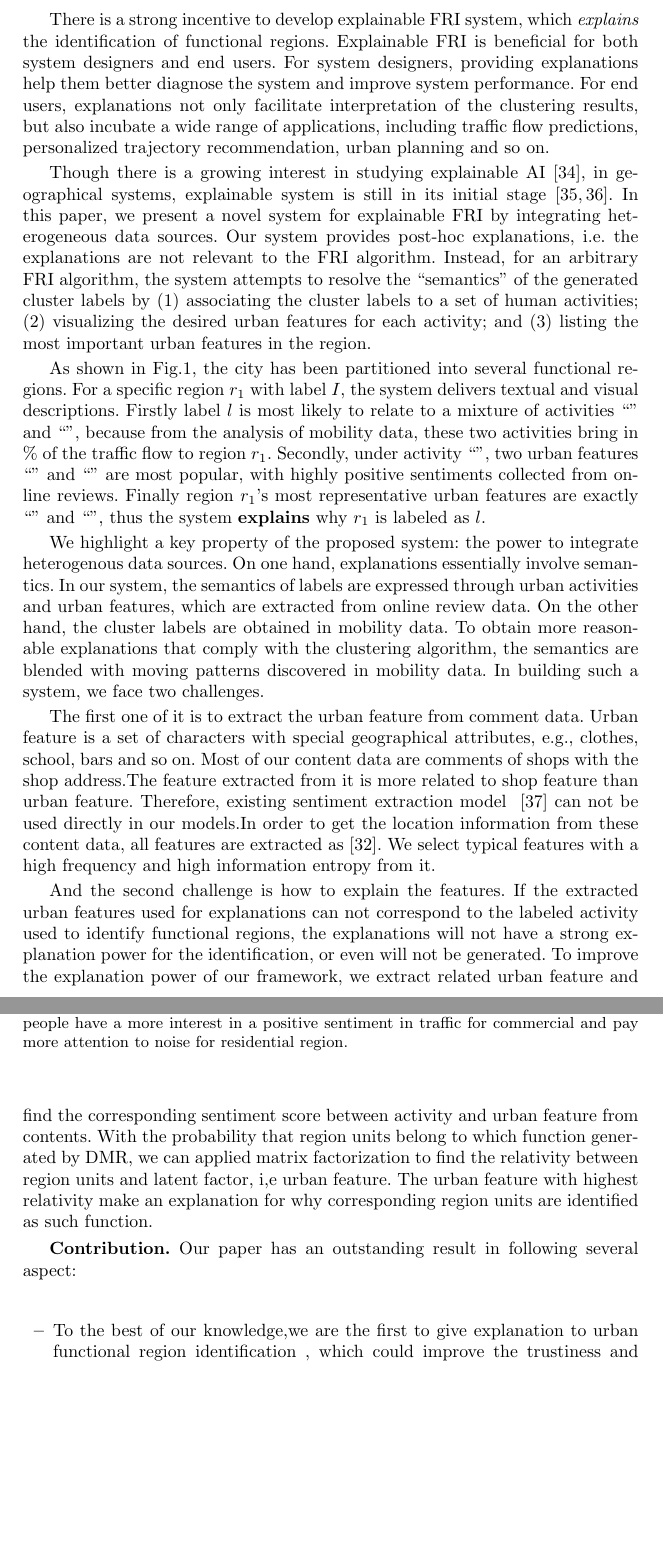
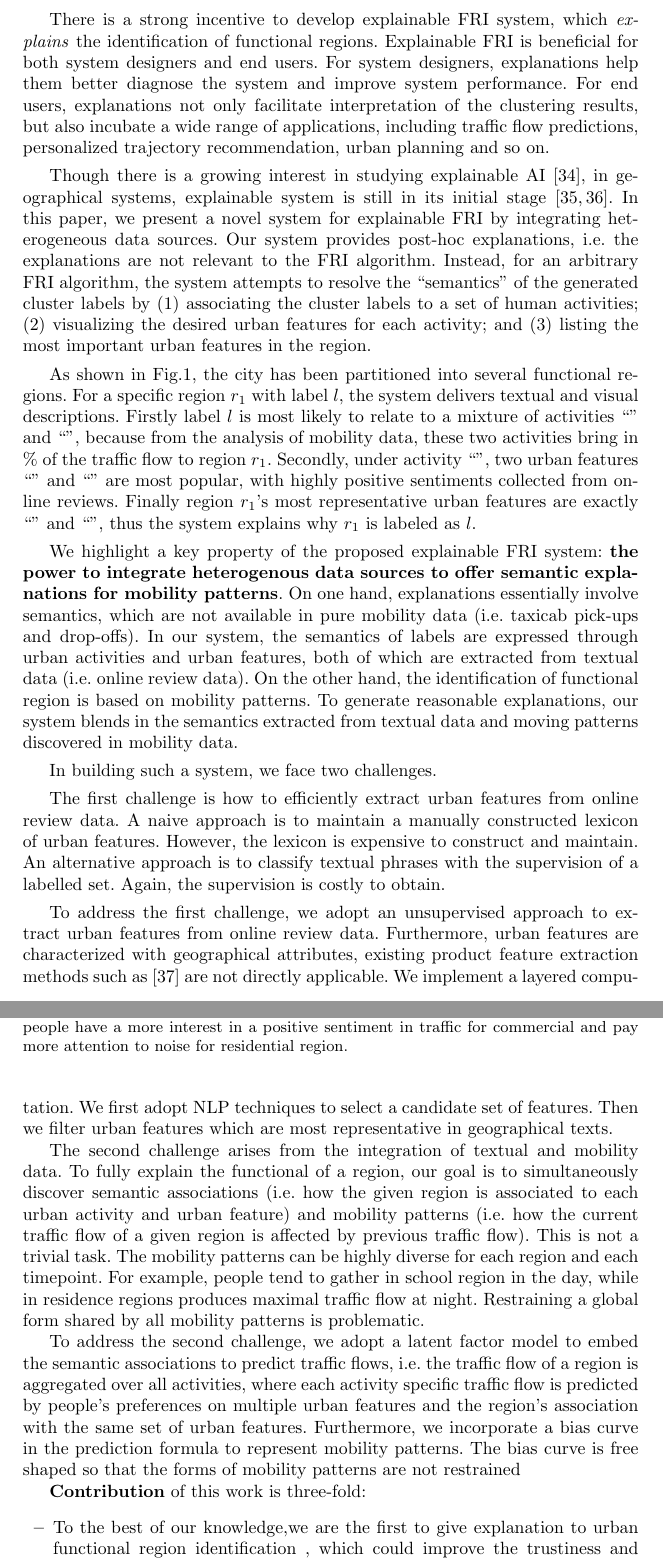
Before and after one commit to cheyennelin/Mobility, a LaTeX thesis (paper.tex): two parts of pages 2 and 3 of 14, joined at a grey line, cut so that both start at the same text, the shorter picture padded with empty space. Compiled offline with pdfLaTeX.

Commit message:
introduction

```diff
--- a/paper.tex
+++ b/paper.tex
@@ -49,7 +49,7 @@ The complex nature of these models is an obstacle for people to capture the ``se
 %motivation
 There is a strong incentive to develop explainable FRI system, which \emph{explains} the identification of functional regions.
 Explainable FRI is beneficial for both system designers and end users.
-For system designers, providing explanations help them better diagnose the system and improve system performance.
+For system designers, explanations help them better diagnose the system and improve system performance.
 For end users, explanations not only facilitate interpretation of the clustering results, but also incubate a wide range of applications, including traffic flow predictions, personalized trajectory recommendation, urban planning and so on.
 
 %goal
@@ -57,10 +57,12 @@ Though there is a growing interest in studying explainable AI~\cite{Preece2018Ex
 In this paper, we present a novel system for explainable FRI by integrating heterogeneous data sources. Our system provides post-hoc explanations, i.e. the explanations are not relevant to the FRI algorithm. Instead, for an arbitrary FRI algorithm, the system attempts to resolve the ``semantics" of the generated cluster labels by (1) associating the cluster labels to a set of human activities; (2) visualizing the desired urban features for each activity; and (3) listing the most important urban features in the region.
 
 %figure ??? real example or made-up example
-As shown in Fig.\ref{explanation-example}, the city has been partitioned into several functional regions. For a specific region $r_1$ with label $I$, the system delivers textual and visual descriptions. Firstly label $l$ is most likely to relate to a mixture of activities ``'' and ``'', because from the analysis of mobility data, these two activities bring in $\%$ of the traffic flow to region $r_1$. Secondly, under activity ``", two urban features ``'' and ``" are most popular, with highly positive sentiments collected from online reviews. Finally region $r_1$'s most representative urban features are exactly ``" and ``", thus the system \textbf{explains} why $r_1$ is labeled as $l$.
+As shown in Fig.\ref{explanation-example}, the city has been partitioned into several functional regions. For a specific region $r_1$ with label $l$, the system delivers textual and visual descriptions. Firstly label $l$ is most likely to relate to a mixture of activities ``'' and ``'', because from the analysis of mobility data, these two activities bring in $\%$ of the traffic flow to region $r_1$. Secondly, under activity ``", two urban features ``'' and ``" are most popular, with highly positive sentiments collected from online reviews. Finally region $r_1$'s most representative urban features are exactly ``" and ``", thus the system explains why $r_1$ is labeled as $l$.
 
 %highlight
-We highlight a key property of the proposed system: the power to integrate heterogenous data sources. On one hand, explanations essentially involve semantics. In our system, the semantics of labels are expressed through urban activities and urban features, which are extracted from online review data. On the other hand, the cluster labels are obtained in mobility data. To obtain more reasonable explanations that comply with the clustering algorithm, the semantics are blended with moving patterns discovered in mobility data. In building such a system, we face two challenges.
+We highlight a key property of the proposed explainable FRI system: \textbf{the power to integrate heterogenous data sources to offer semantic explanations for mobility patterns}. On one hand, explanations essentially involve semantics, which are not available in pure mobility data (i.e. taxicab pick-ups and drop-offs). In our system, the semantics of labels are expressed through urban activities and urban features, both of which are extracted from textual data (i.e. online review data). On the other hand, the identification of functional region is based on mobility patterns. To generate reasonable explanations, our system blends in the semantics extracted from textual data and moving patterns discovered in mobility data.
+
+In building such a system, we face two challenges.
 
 \begin{figure}
 \centering
@@ -82,26 +84,34 @@ And from fig.\ref{sentiment} we find that people have a more interest in a posit
 \end{figure}
 
 %manual label costly supervision in sufficient
-The first one of it is to extract the urban feature from comment data.
-Urban feature is a set of characters with special geographical attributes, e.g., clothes, school, bars and so on.
-Most of our content data are comments of shops with the shop address.The feature extracted from it is more related to shop feature than urban feature.
-Therefore, existing sentiment extraction model ~\cite{Lu2011Label} can not be used directly in our models.%urban feature
-In order to get the location information from these content data, all features are extracted as~\cite{Zhang2015Sentires}.
-We select typical features with a high frequency and high information entropy from it.
+The first challenge is how to efficiently extract urban features from online review data.
+A naive approach is to maintain a manually constructed lexicon of urban features.
+However, the lexicon is expensive to construct and maintain.
+An alternative approach is to classify textual phrases with the supervision of a labelled set.
+Again, the supervision is costly to obtain.
 
 %unsupervised
+To address the first challenge, we adopt an unsupervised approach to extract urban features from online review data.
+Furthermore, urban features are characterized with geographical attributes, existing product feature extraction methods such as~\cite{Lu2011Label} are not directly applicable.
+We implement a layered computation.
+We first adopt NLP techniques to select a candidate set of features.
+Then we filter urban features which are most representative in geographical texts.
 
 %how to embed mobility data
-And the second challenge is how to explain the features.
-If the extracted urban features used for explanations can not correspond to the labeled activity used to identify functional regions, the explanations will not have a strong explanation power for the identification, or even will not be generated.
-To improve the explanation power of our framework, we extract related urban feature and find the corresponding sentiment score between activity and urban feature from contents.
-With the probability that region units belong to which function generated by DMR, we can applied matrix factorization to find the relativity between region units and latent factor, i,e urban feature.
-The urban feature with highest relativity make an explanation for why corresponding region units are identified as such function.
+The second challenge arises from the integration of textual and mobility data.
+To fully explain the functional of a region, our goal is to simultaneously discover semantic associations (i.e. how the given region is associated to each urban activity and urban feature) and mobility patterns (i.e. how the current traffic flow of a given region is affected by previous traffic flow).
+This is not a trivial task.
+The mobility patterns can be highly diverse for each region and each timepoint.
+For example, people tend to gather in school region in the day, while in residence regions produces maximal traffic flow at night.
+Restraining a global form shared by all mobility patterns is problematic.
+
+To address the second challenge, we adopt a latent factor model to embed the semantic associations to predict traffic flows, i.e. the traffic flow of a region is aggregated over all activities, where each activity specific traffic flow is predicted by people's preferences on multiple urban features and the region's association with the same set of urban features.
+Furthermore, we incorporate a bias curve in the prediction formula to represent mobility patterns.
+The bias curve is free shaped so that the forms of mobility patterns are not restrained
 
 %bias curve
 
-\textbf{Contribution.}
-Our paper has an outstanding result in following several aspect:
+\textbf{Contribution} of this work is three-fold:
 \begin{itemize}
   \item To the best of our knowledge,we are the first to give explanation to urban functional region identification , which could improve the trustiness and satisfaction of users and urban system designers.
   \item After identify different functions, We use the contents with sentiment to find the typical urban feature within a region and make explanation.
```
Also changed, not shown: paper.pdf, 3 other files.
